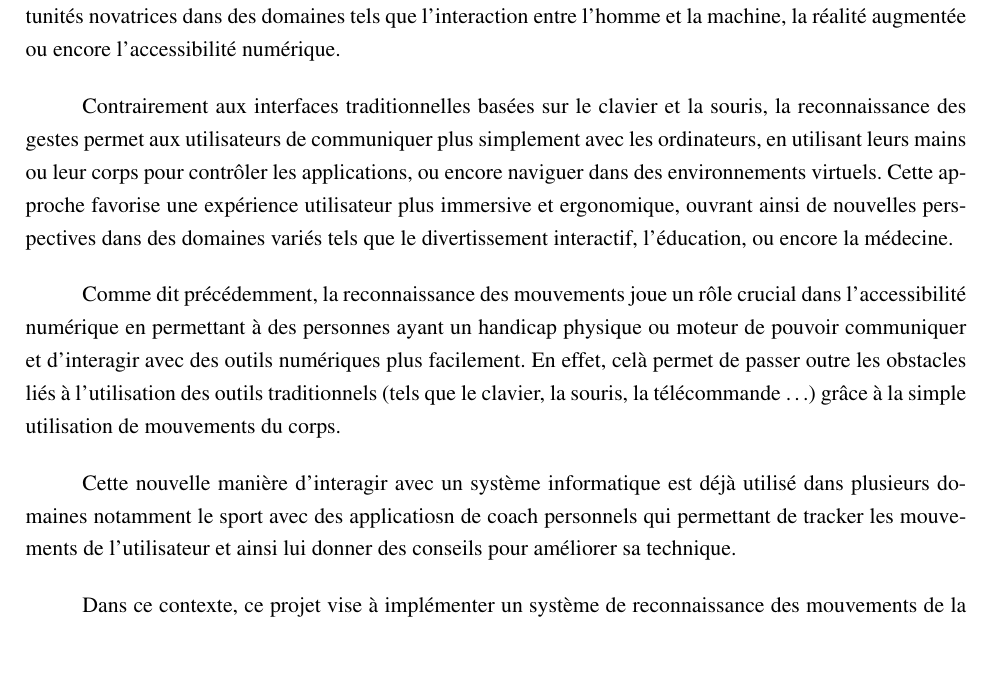
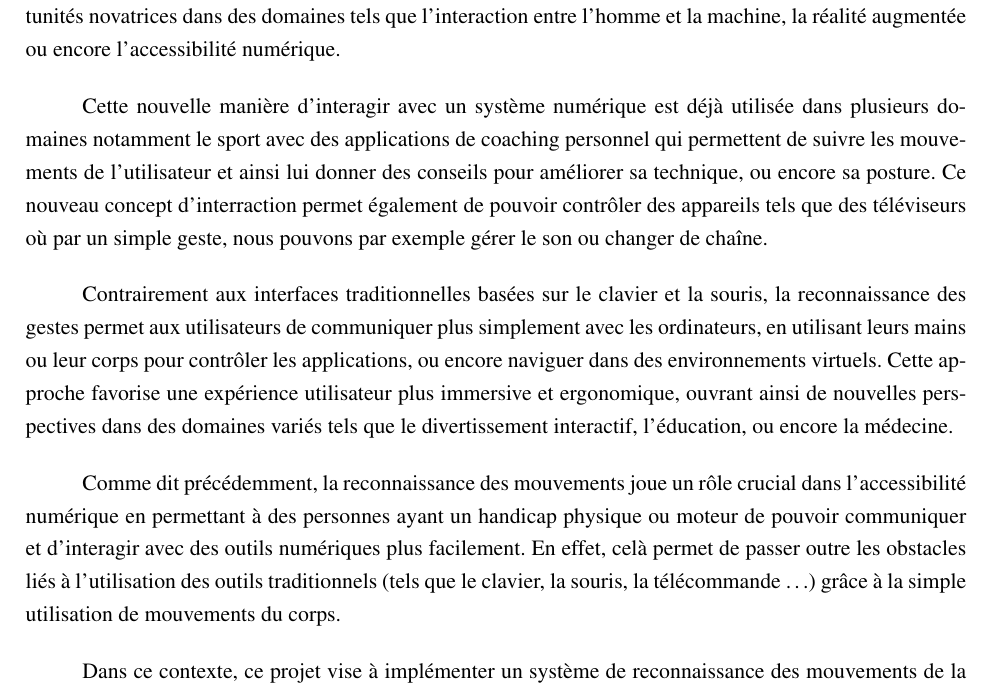
Before and after one commit to clairekth/initiation_recherche, a LaTeX document (rapport/rapport.tex): part of page 5 of 13, cut so that both start at the same text, the shorter picture padded with empty space. Compiled offline with pdfLaTeX.

Commit message:
modif intro

```diff
--- a/rapport/rapport.tex
+++ b/rapport/rapport.tex
@@ -75,21 +75,15 @@ ces opinions devant être considérées comme propres à leurs auteurs. \bigbrea
 \setcounter{page}{1}
 \section*{Introduction}
 \addcontentsline{toc}{section}{Introduction}
-La reconnaissance des gestes représente un domaine en plein essor de la vision par ordinateur, incarnant une révolution dans la manière dont les
-utilisateurs interagissent avec les systèmes informatiques. Cette technologie est en effet en train de transformer la façon dont nous utilisons les machines,
+La reconnaissance des gestes représente un domaine en plein essor de la vision par ordinateur, incarnant une révolution dans la manière dont les utilisateurs interagissent avec les systèmes informatiques. Cette technologie est en effet en train de transformer la façon dont nous utilisons les machines,
 offrant des opportunités novatrices dans des domaines tels que l'interaction entre l'homme et la machine,
 la réalité augmentée ou encore l'accessibilité numérique. \bigbreak
 
-Contrairement aux interfaces traditionnelles basées sur le clavier et la souris, la reconnaissance des gestes permet aux utilisateurs de
-communiquer plus simplement avec les ordinateurs, en utilisant leurs mains ou leur corps pour contrôler les applications,
-ou encore naviguer dans des environnements virtuels. Cette approche favorise une expérience utilisateur plus immersive
-et ergonomique, ouvrant ainsi de nouvelles perspectives dans des domaines variés tels que le divertissement interactif, l'éducation, ou encore la médecine. \bigbreak
+Cette nouvelle manière d'interagir avec un système numérique est déjà utilisée dans plusieurs domaines notamment le sport avec des applications de coaching personnel qui permettent de suivre les mouvements de l'utilisateur et ainsi lui donner des conseils pour améliorer sa technique, ou encore sa posture. Ce nouveau concept d'interraction permet également de pouvoir contrôler des appareils tels que des téléviseurs où par un simple geste, nous pouvons par exemple gérer le son ou changer de chaîne. \bigbreak
 
-Comme dit précédemment, la reconnaissance des mouvements joue un rôle crucial dans l’accessibilité numérique en permettant à des personnes ayant un handicap physique
-ou moteur de pouvoir communiquer et d'interagir avec des outils numériques plus facilement. En effet, celà permet de passer outre les obstacles liés à
-l’utilisation des outils traditionnels (tels que le clavier, la souris, la télécommande …) grâce à la simple utilisation de mouvements du corps. \bigbreak
+Contrairement aux interfaces traditionnelles basées sur le clavier et la souris, la reconnaissance des gestes permet aux utilisateurs de communiquer plus simplement avec les ordinateurs, en utilisant leurs mains ou leur corps pour contrôler les applications, ou encore naviguer dans des environnements virtuels. Cette approche favorise une expérience utilisateur plus immersive et ergonomique, ouvrant ainsi de nouvelles perspectives dans des domaines variés tels que le divertissement interactif, l'éducation, ou encore la médecine. \bigbreak
 
-Cette nouvelle manière d'interagir avec un système informatique est déjà utilisé dans plusieurs domaines notamment le sport avec des applicatiosn de coach personnels qui permettant de tracker les mouvements de l'utilisateur et ainsi lui donner des conseils pour améliorer sa technique. \bigbreak
+Comme dit précédemment, la reconnaissance des mouvements joue un rôle crucial dans l’accessibilité numérique en permettant à des personnes ayant un handicap physique  ou moteur de pouvoir communiquer et d'interagir avec des outils numériques plus facilement. En effet, celà permet de passer outre les obstacles liés à l’utilisation des outils traditionnels (tels que le clavier, la souris, la télécommande …) grâce à la simple utilisation de mouvements du corps. \bigbreak
 
 Dans ce contexte, ce projet vise à implémenter un système de reconnaissance des mouvements de la main à l’aide d’un classificateur classique Haar-cascade.
 L'objectif principal est de concevoir un système capable de détecter et de classifier différents gestes de la main effectués par l'utilisateur,
```
